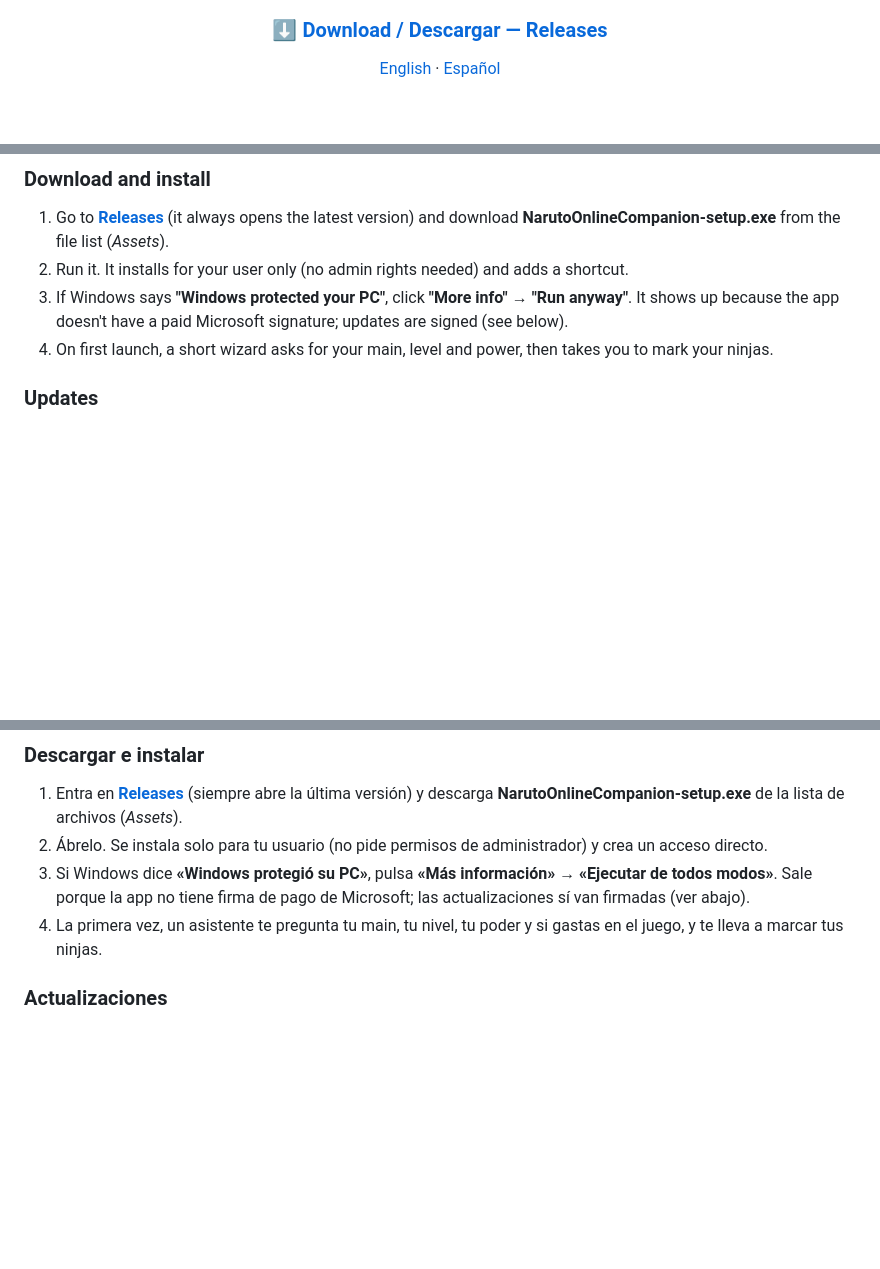
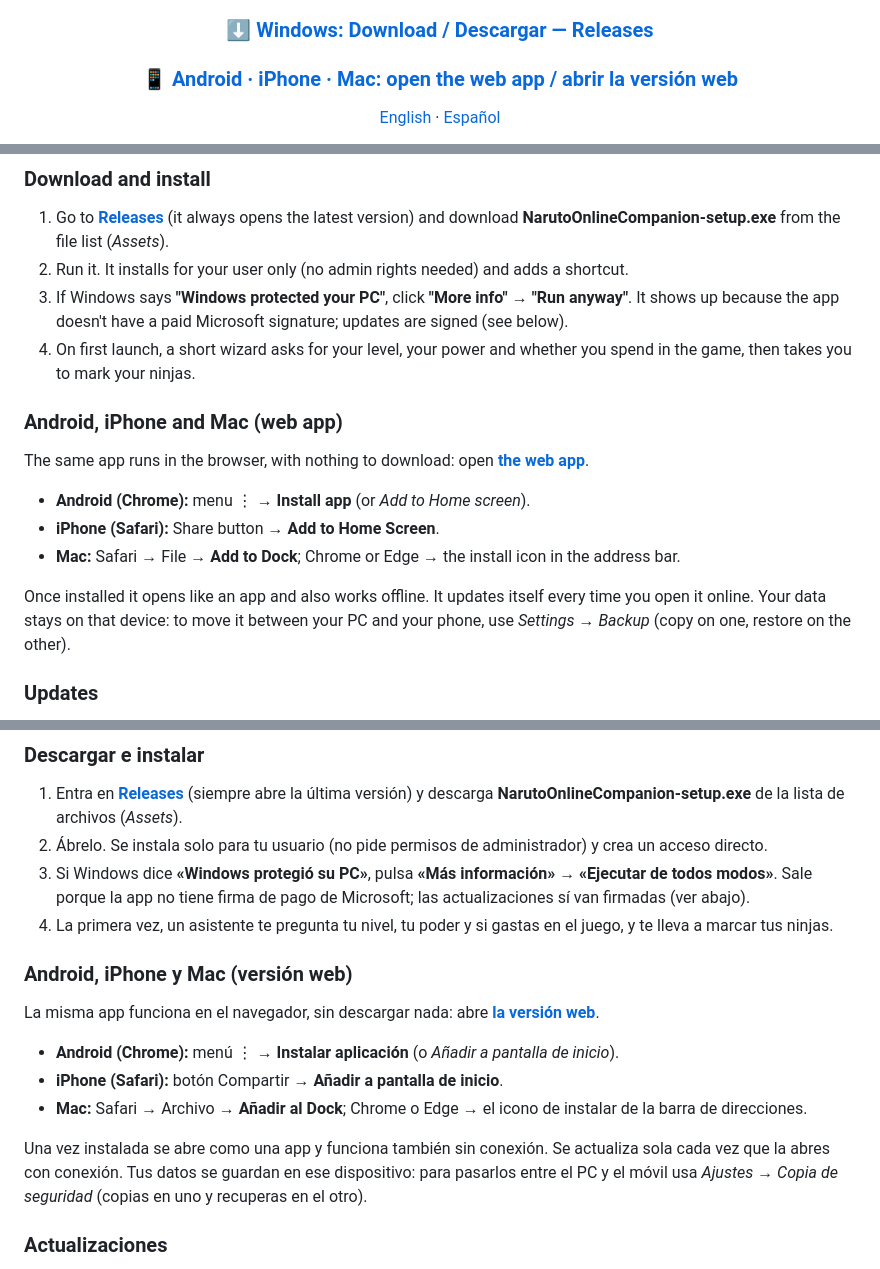
Before and after one commit to r3b0rNjHs/noc-releases, a Markdown page: README.md, 3 parts joined by grey strips. Rendered like a GitHub page; blank space fills up the shorter version.

Commit message:
Portada: README y capturas

```diff
--- a/README.md
+++ b/README.md
@@ -11,6 +12,8 @@
 ![ES · EN](https://img.shields.io/badge/idioma-ES%20%C2%B7%20EN-3a7d44)
 
-### [⬇ Download / Descargar — Releases](https://github.com/r3b0rNjHs/noc-releases/releases/latest)
+### [⬇ Windows: Download / Descargar — Releases](https://github.com/r3b0rNjHs/noc-releases/releases/latest)
+
+### [📱 Android · iPhone · Mac: open the web app / abrir la versión web](https://r3b0rnjhs.github.io/noc-releases/)
 
 [English](#english) · [Español](#español)
 
@@ -58,7 +61,17 @@ A Windows desktop app that helps you play **Naruto Online** better. Mark the nin
 1. Go to **[Releases](https://github.com/r3b0rNjHs/noc-releases/releases/latest)** (it always opens the latest version) and download **NarutoOnlineCompanion-setup.exe** from the file list (*Assets*).
 2. Run it. It installs for your user only (no admin rights needed) and adds a shortcut.
 3. If Windows says **"Windows protected your PC"**, click **"More info" → "Run anyway"**. It shows up because the app doesn't have a paid Microsoft signature; updates are signed (see below).
-4. On first launch, a short wizard asks for your main, level and power, then takes you to mark your ninjas.
+4. On first launch, a short wizard asks for your level, your power and whether you spend in the game, then takes you to mark your ninjas.
+
+### Android, iPhone and Mac (web app)
+
+The same app runs in the browser, with nothing to download: open **[the web app](https://r3b0rnjhs.github.io/noc-releases/)**.
+
+- **Android (Chrome):** menu ⋮ → **Install app** (or *Add to Home screen*).
+- **iPhone (Safari):** Share button → **Add to Home Screen**.
+- **Mac:** Safari → File → **Add to Dock**; Chrome or Edge → the install icon in the address bar.
+
+Once installed it opens like an app and also works offline. It updates itself every time you open it online. Your data stays on that device: to move it between your PC and your phone, use *Settings → Backup* (copy on one, restore on the other).
 
 ### Updates
 
@@ -144,7 +157,17 @@ Una app de escritorio para Windows que te ayuda a jugar mejor a **Naruto Online*
 1. Entra en **[Releases](https://github.com/r3b0rNjHs/noc-releases/releases/latest)** (siempre abre la última versión) y descarga **NarutoOnlineCompanion-setup.exe** de la lista de archivos (*Assets*).
 2. Ábrelo. Se instala solo para tu usuario (no pide permisos de administrador) y crea un acceso directo.
 3. Si Windows dice **«Windows protegió su PC»**, pulsa **«Más información» → «Ejecutar de todos modos»**. Sale porque la app no tiene firma de pago de Microsoft; las actualizaciones sí van firmadas (ver abajo).
-4. La primera vez, un asistente te pregunta tu main, tu nivel, tu poder y si gastas en el juego, y te lleva a marcar tus ninjas.
+4. La primera vez, un asistente te pregunta tu nivel, tu poder y si gastas en el juego, y te lleva a marcar tus ninjas.
+
+### Android, iPhone y Mac (versión web)
+
+La misma app funciona en el navegador, sin descargar nada: abre **[la versión web](https://r3b0rnjhs.github.io/noc-releases/)**.
+
+- **Android (Chrome):** menú ⋮ → **Instalar aplicación** (o *Añadir a pantalla de inicio*).
+- **iPhone (Safari):** botón Compartir → **Añadir a pantalla de inicio**.
+- **Mac:** Safari → Archivo → **Añadir al Dock**; Chrome o Edge → el icono de instalar de la barra de direcciones.
+
+Una vez instalada se abre como una app y funciona también sin conexión. Se actualiza sola cada vez que la abres con conexión. Tus datos se guardan en ese dispositivo: para pasarlos entre el PC y el móvil usa *Ajustes → Copia de seguridad* (copias en uno y recuperas en el otro).
 
 ### Actualizaciones
 
```
Also changed, not shown: other parts of README.md (+3 -2 lines).
